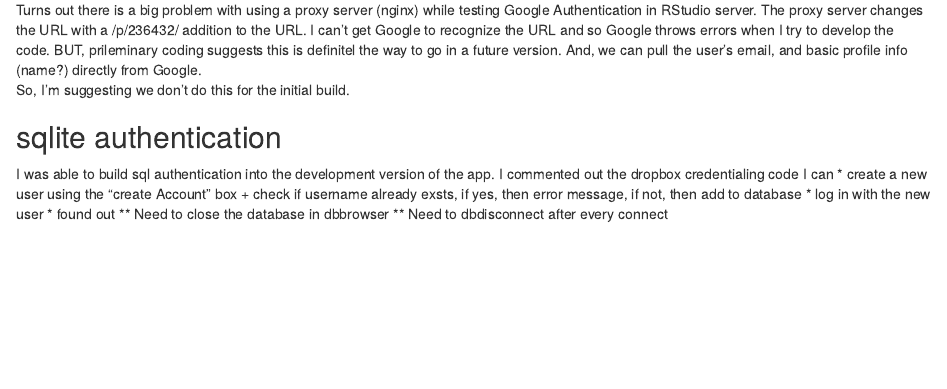
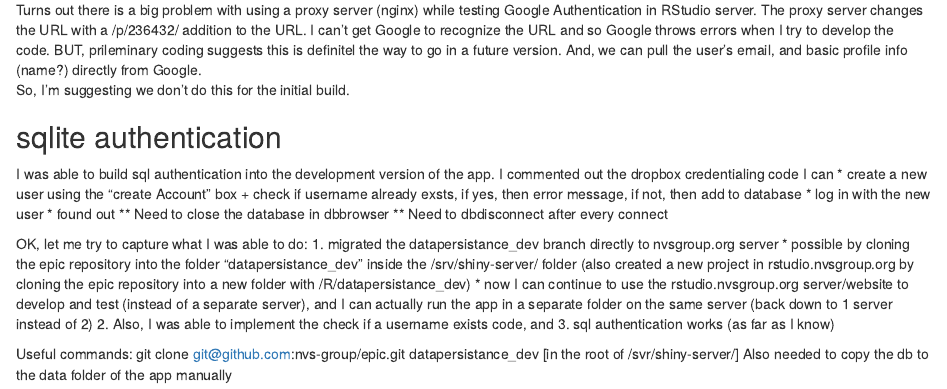
Before and after one commit to nvs-group/epic, an R Markdown document (data/datapersistence_dev.Rmd): the page in a window 1100 px wide, from 1830 px down. Rendered offline with R 4.5, knitr and Pandoc, with nearby package versions; some code elsewhere in the file could not run offline.

Commit message:
catching up on documentation: - migrated to nvsgroup.org server (Ernestine) from WelcomeU server

```diff
--- a/data/datapersistence_dev.Rmd
+++ b/data/datapersistence_dev.Rmd
@@ -118,3 +118,14 @@ I can
 * found out
 ** Need to close the database in dbbrowser
 ** Need to dbdisconnect after every connect
+
+OK, let me try to capture what I was able to do:
+1. migrated the datapersistance_dev branch directly to nvsgroup.org server
+* possible by cloning the epic repository into the folder "datapersistance_dev" inside the /srv/shiny-server/ folder (also created a new project in rstudio.nvsgroup.org by cloning the epic repository into a new folder with /R/datapersistance_dev)
+* now I can continue to use the rstudio.nvsgroup.org server/website to develop and test (instead of a separate server), and I can actually run the app in a separate folder on the same server (back down to 1 server instead of 2)
+2. Also, I was able to implement the check if a username exists code, and
+3. sql authentication works (as far as I know)
+
+Useful commands:
+git clone git@github.com:nvs-group/epic.git datapersistance_dev [in the root of /svr/shiny-server/]
+Also needed to copy the db to the data folder of the app manually
```
